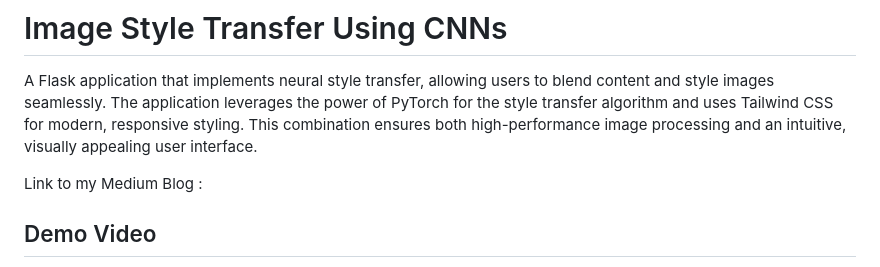
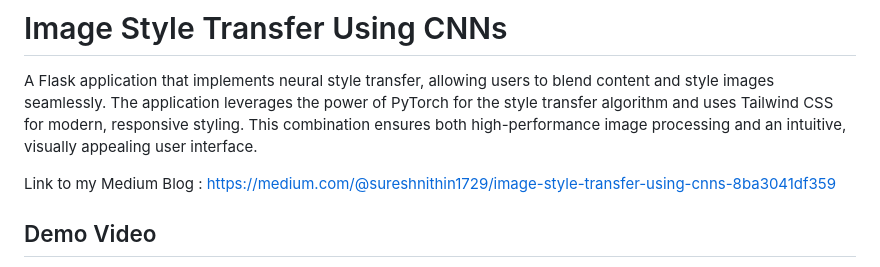
Before and after one commit to Nithin1729S/Image-Style-Transfer-Using-CNNs, a Markdown page: README.md, the part around the change. GitHub-like rendering.

```diff
--- a/README.md
+++ b/README.md
@@ -2,7 +2,7 @@
 
 A Flask application that implements neural style transfer, allowing users to blend content and style images seamlessly. The application leverages the power of PyTorch for the style transfer algorithm and uses Tailwind CSS for modern, responsive styling. This combination ensures both high-performance image processing and an intuitive, visually appealing user interface.
 
-Link to my Medium Blog :
+Link to my Medium Blog : https://medium.com/@sureshnithin1729/image-style-transfer-using-cnns-8ba3041df359
 ## Demo Video
 
 
```
